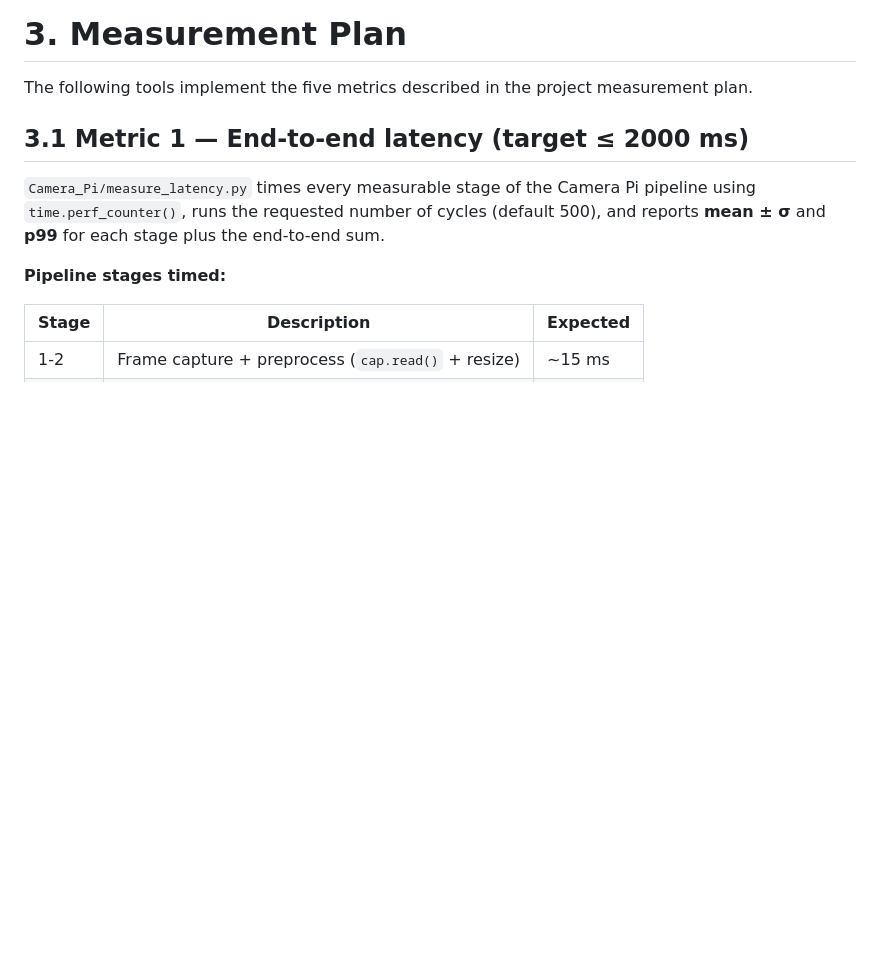
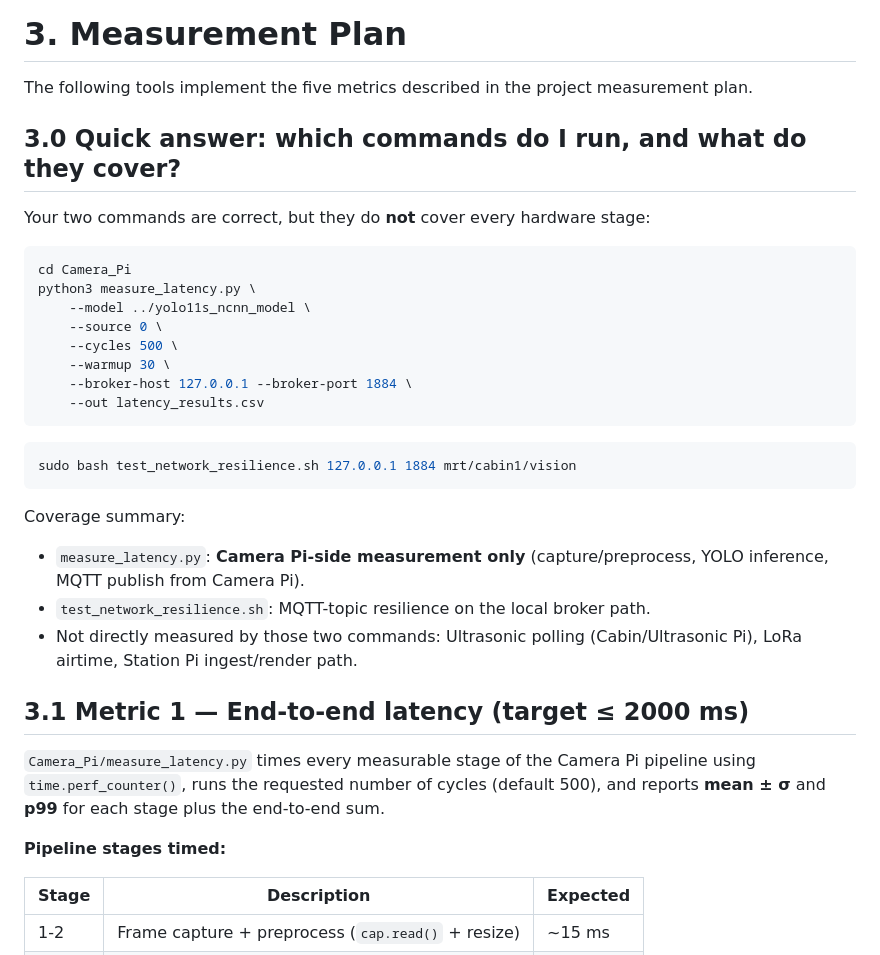
Before and after one commit to DzwngOo/INF2009_EdgeComputing, a Markdown page: README.md, the part around one of its changes. Drawn GitHub-style; blank space fills up the shorter version.

````diff
--- a/README.md
+++ b/README.md
@@ -40,6 +40,31 @@ python3 compare_models.py \
 # 3. Measurement Plan
 
 The following tools implement the five metrics described in the project measurement plan.
+
+## 3.0 Quick answer: which commands do I run, and what do they cover?
+
+Your two commands are correct, but they do **not** cover every hardware stage:
+
+```bash
+cd Camera_Pi
+python3 measure_latency.py \
+    --model ../yolo11s_ncnn_model \
+    --source 0 \
+    --cycles 500 \
+    --warmup 30 \
+    --broker-host 127.0.0.1 --broker-port 1884 \
+    --out latency_results.csv
+```
+
+```bash
+sudo bash test_network_resilience.sh 127.0.0.1 1884 mrt/cabin1/vision
+```
+
+Coverage summary:
+
+- `measure_latency.py`: **Camera Pi-side measurement only** (capture/preprocess, YOLO inference, MQTT publish from Camera Pi).
+- `test_network_resilience.sh`: MQTT-topic resilience on the local broker path.
+- Not directly measured by those two commands: Ultrasonic polling (Cabin/Ultrasonic Pi), LoRa airtime, Station Pi ingest/render path.
 
 ## 3.1 Metric 1 — End-to-end latency (target ≤ 2000 ms)
 
````
Also changed, not shown: other parts of README.md (+36 -0 lines).
